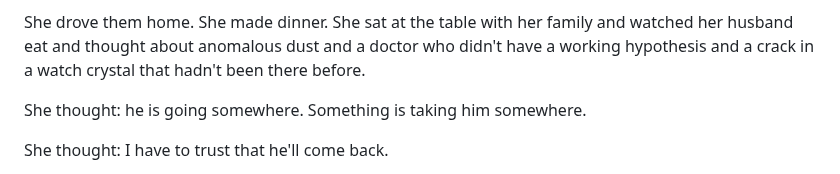
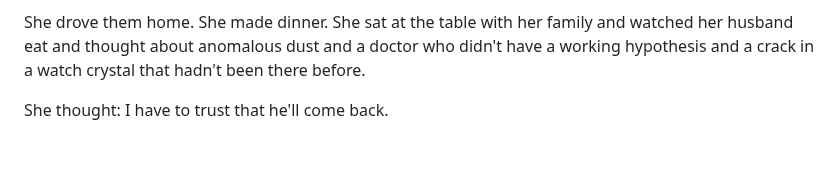
Before and after one commit to roudy80/writing-lab, a Markdown page: the-seventh-watch/chapter5.md, the part around the change. Rendered like a GitHub page; blank space fills up the shorter version.

Commit message:
Update 7th Watch chapter5.md

```diff
--- a/the-seventh-watch/chapter5.md
+++ b/the-seventh-watch/chapter5.md
@@ -77,8 +77,6 @@ She said: "Tell me you'll try."
 He said: "I'll try."
 
 She drove them home. She made dinner. She sat at the table with her family and watched her husband eat and thought about anomalous dust and a doctor who didn't have a working hypothesis and a crack in a watch crystal that hadn't been there before.
-
-She thought: he is going somewhere. Something is taking him somewhere.
 
 She thought: I have to trust that he'll come back.
 
```
